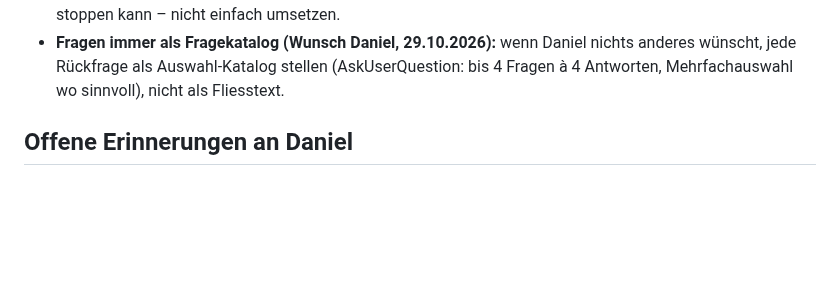
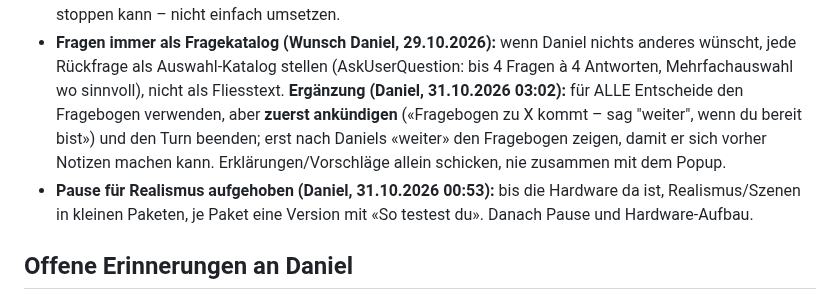
Before and after one commit to DonElektro/MotionWatch, a Markdown page: CLAUDE.md, the part around the change. Drawn GitHub-style; blank space fills up the shorter version.

Commit message:
CLAUDE.md: Fragebogen erst ankündigen; Pause für Realismus aufgehoben
Co-Authored-By: Claude Opus 5.5 <noreply@anthropic.com>
Claude-Session: https://claude.ai/code/session_019Hz7wKVUG5BNGrCZpdKc8z

```diff
--- a/CLAUDE.md
+++ b/CLAUDE.md
@@ -36,6 +36,11 @@ Ausführlicher Stand: `docs/Projekt_MotionWatch_Uebersicht.md`, Einrichtung: `do
   offen sagen** und begründen, damit Daniel den Weg stoppen kann – nicht einfach umsetzen.
 - **Fragen immer als Fragekatalog (Wunsch Daniel, 29.10.2026):** wenn Daniel nichts anderes wünscht, jede Rückfrage als
   Auswahl-Katalog stellen (AskUserQuestion: bis 4 Fragen à 4 Antworten, Mehrfachauswahl wo sinnvoll), nicht als Fliesstext.
+  **Ergänzung (Daniel, 31.10.2026 03:02):** für ALLE Entscheide den Fragebogen verwenden, aber **zuerst ankündigen**
+  («Fragebogen zu X kommt – sag "weiter", wenn du bereit bist») und den Turn beenden; erst nach Daniels «weiter» den Fragebogen
+  zeigen, damit er sich vorher Notizen machen kann. Erklärungen/Vorschläge allein schicken, nie zusammen mit dem Popup.
+- **Pause für Realismus aufgehoben (Daniel, 31.10.2026 00:53):** bis die Hardware da ist, Realismus/Szenen in kleinen Paketen,
+  je Paket eine Version mit «So testest du». Danach Pause und Hardware-Aufbau.
 
 ## Offene Erinnerungen an Daniel
 
```
